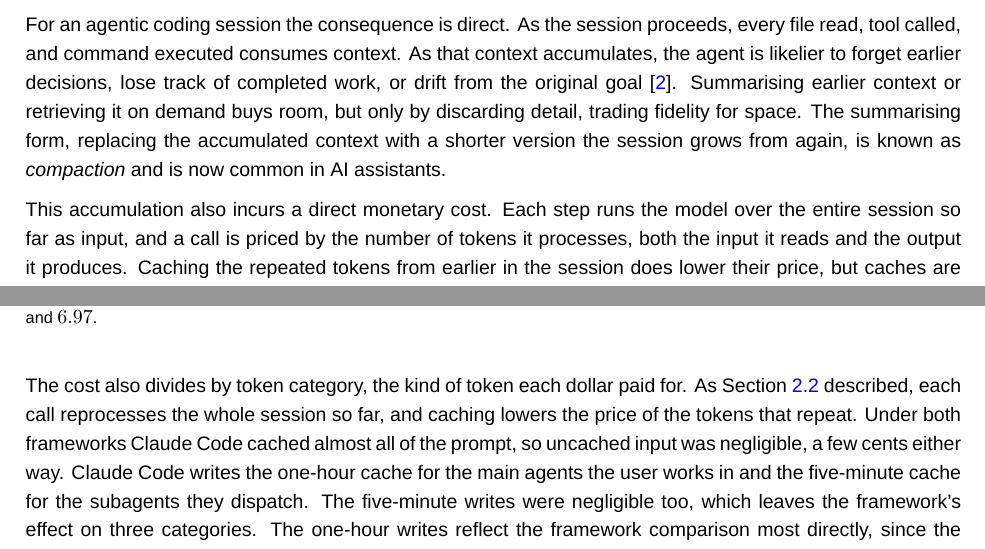
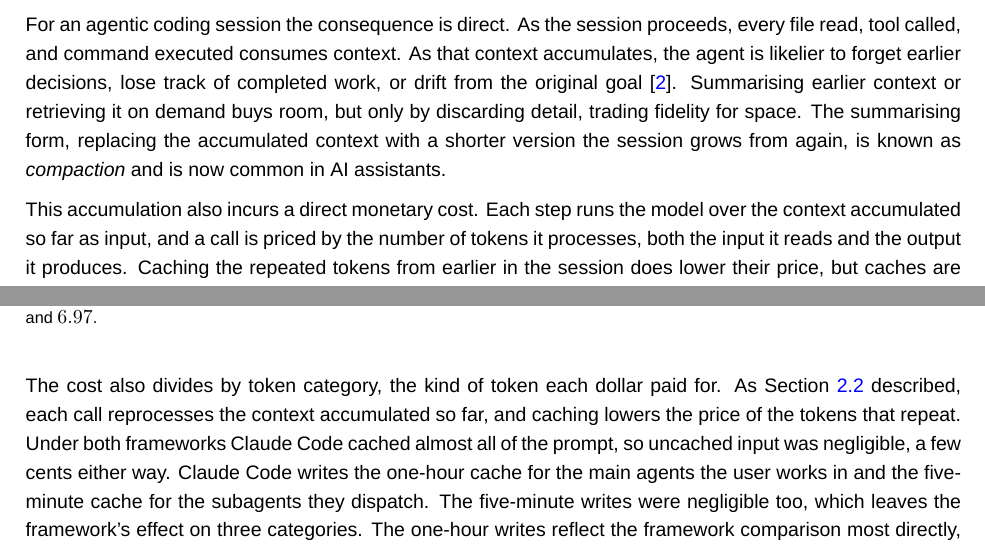
Before and after one commit to sdi2200262/bsc-apm-thesis, a LaTeX thesis (thesis.tex, which reads chapters/background/background.tex, chapters/results/results.tex): two parts of pages 15 and 31 of 68, joined at a grey line, cut so that both start at the same text. Compiled offline with XeLaTeX; a missing font is replaced by an installed copy or a similar font.

Commit message:
fix(thesis): price a call against the accumulated context

```diff
--- a/chapters/background/background.tex
+++ b/chapters/background/background.tex
@@ -19,7 +19,7 @@ A model does not even use the context it has evenly. Controlled experiments on l
 
 For an agentic coding session the consequence is direct. As the session proceeds, every file read, tool called, and command executed consumes context. As that context accumulates, the agent is likelier to forget earlier decisions, lose track of completed work, or drift from the original goal \cite{liu2024llmagents}. Summarising earlier context or retrieving it on demand buys room, but only by discarding detail, trading fidelity for space. The summarising form, replacing the accumulated context with a shorter version the session grows from again, is known as \emph{compaction} and is now common in AI assistants.
 
-This accumulation also incurs a direct monetary cost. Each step runs the model over the entire session so far as input, and a call is priced by the number of tokens it processes, both the input it reads and the output it produces. Caching the repeated tokens from earlier in the session does lower their price, but caches are short-lived and expire, so it is an unreliable way to contain the growing cost. Every step therefore tends to cost more than the one before it, and the cumulative cost of a long task grows faster than the number of steps it takes \cite{gao2025turncontrol}.
+This accumulation also incurs a direct monetary cost. Each step runs the model over the context accumulated so far as input, and a call is priced by the number of tokens it processes, both the input it reads and the output it produces. Caching the repeated tokens from earlier in the session does lower their price, but caches are short-lived and expire, so it is an unreliable way to contain the growing cost. Every step therefore tends to cost more than the one before it, and the cumulative cost of a long task grows faster than the number of steps it takes \cite{gao2025turncontrol}.
 
 Together, the decline in reliability and the climb in cost have made the deliberate management of the context window a concern in its own right. Early practice with these models centred on prompt engineering, the structuring of the natural-language input given to a model to draw out a particular response. As work grew into long agentic sessions, the harder question became less how a single request is phrased than what the context window should hold at each step of a task. This wider practice, managing the whole body of context supplied to a model so that an agent's limited attention and tokens fall where they count rather than draining away as a session drifts, is known as context engineering. The strategies described through the rest of this chapter are, in different ways, responses to it.
 
--- a/chapters/results/results.tex
+++ b/chapters/results/results.tex
@@ -126,7 +126,7 @@ Within an APM session the cost divided across the three agent roles in the same
   \end{threeparttable}
 \end{table}
 
-The cost also divides by token category, the kind of token each dollar paid for. As Section~\ref{sec:background-context-windows-and-context-decay} described, each call reprocesses the whole session so far, and caching lowers the price of the tokens that repeat. Under both frameworks Claude Code cached almost all of the prompt, so uncached input was negligible, a few cents either way. Claude Code writes the one-hour cache for the main agents the user works in and the five-minute cache for the subagents they dispatch. The five-minute writes were negligible too, which leaves the framework's effect on three categories. The one-hour writes reflect the framework comparison most directly, since the framework sets how many main agents the user opens.
+The cost also divides by token category, the kind of token each dollar paid for. As Section~\ref{sec:background-context-windows-and-context-decay} described, each call reprocesses the context accumulated so far, and caching lowers the price of the tokens that repeat. Under both frameworks Claude Code cached almost all of the prompt, so uncached input was negligible, a few cents either way. Claude Code writes the one-hour cache for the main agents the user works in and the five-minute cache for the subagents they dispatch. The five-minute writes were negligible too, which leaves the framework's effect on three categories. The one-hour writes reflect the framework comparison most directly, since the framework sets how many main agents the user opens.
 
 On its own each framework's cost fell mostly on cache-read, the largest category under both models, since the repeated prompt is read from cache on every call. Output and the one-hour writes came next, each a few dollars, as Table~\ref{tab:cost-token-composition-by-model} reports. APM's output and one-hour-write costs were above Spec-kit's under both models, while cache-read was the one category to differ in direction between the models, higher for APM under Opus and slightly lower under Sonnet.
 
```
